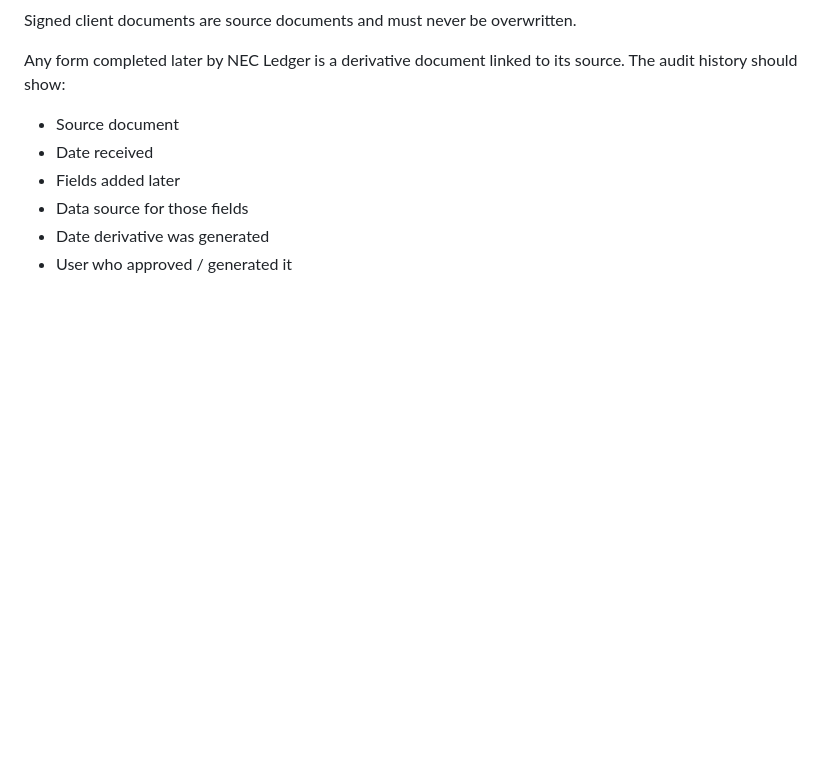
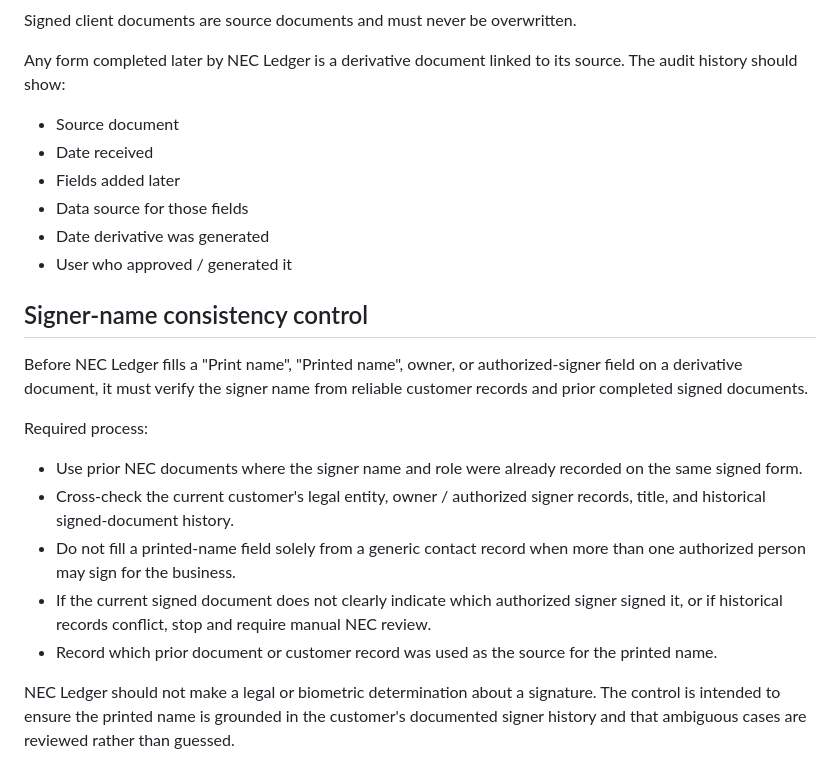
Before and after one commit to matthesse80/qb-clone, a Markdown page: REFUND_STUDY_REQUIREMENTS.md, the part around the change. Rendered like a GitHub page; blank space fills up the shorter version.

Commit message:
Add signer-name consistency control

```diff
--- a/REFUND_STUDY_REQUIREMENTS.md
+++ b/REFUND_STUDY_REQUIREMENTS.md
@@ -197,3 +197,17 @@ Any form completed later by NEC Ledger is a derivative document linked to its so
 - Data source for those fields
 - Date derivative was generated
 - User who approved / generated it
+
+
+## Signer-name consistency control
+
+Before NEC Ledger fills a "Print name", "Printed name", owner, or authorized-signer field on a derivative document, it must verify the signer name from reliable customer records and prior completed signed documents.
+
+Required process:
+- Use prior NEC documents where the signer name and role were already recorded on the same signed form.
+- Cross-check the current customer's legal entity, owner / authorized signer records, title, and historical signed-document history.
+- Do not fill a printed-name field solely from a generic contact record when more than one authorized person may sign for the business.
+- If the current signed document does not clearly indicate which authorized signer signed it, or if historical records conflict, stop and require manual NEC review.
+- Record which prior document or customer record was used as the source for the printed name.
+
+NEC Ledger should not make a legal or biometric determination about a signature. The control is intended to ensure the printed name is grounded in the customer's documented signer history and that ambiguous cases are reviewed rather than guessed.
```
